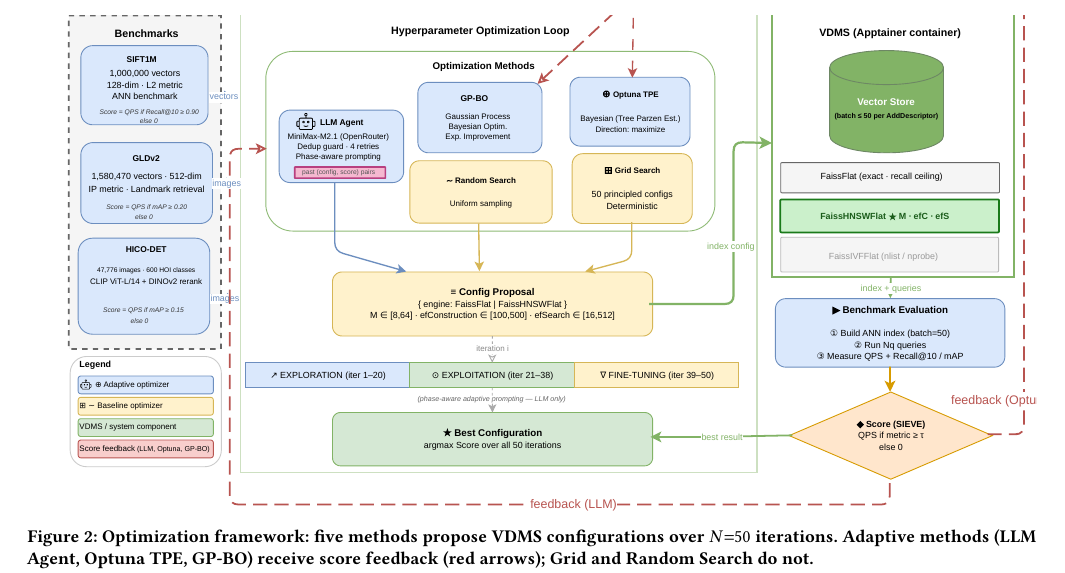
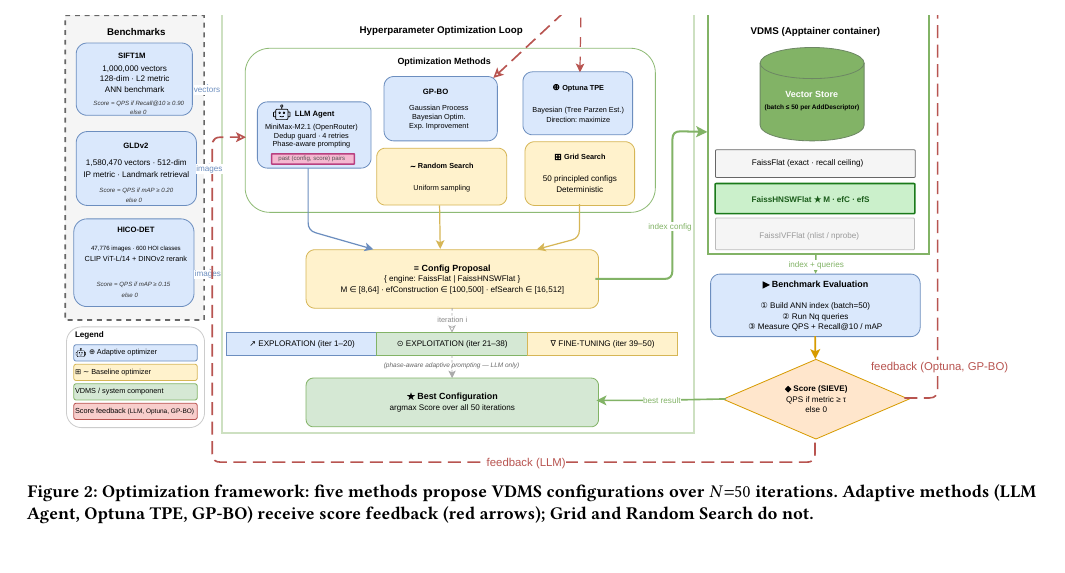
Before and after one commit to shahrzadesmat/Agentic_VDMS, a LaTeX paper (main.tex): part of page 7 of 14, cut so that both start at the same text, the shorter picture padded with empty space. Compiled offline with pdfLaTeX.

Commit message:
Fix Figure 2 right trim: reduce from 84 to 10pt to show feedback label

```diff
--- a/main.tex
+++ b/main.tex
@@ -810,7 +810,7 @@
 
 \begin{figure*}[t]
   \centering
-  \includegraphics[width=\textwidth, trim=0 101 84 29, clip]{figures/workflow.pdf}
+  \includegraphics[width=\textwidth, trim=0 102 10 29, clip]{figures/workflow.pdf}
   \Description{Optimization framework diagram showing five methods.}
   \caption{Optimization framework: five methods propose VDMS configurations over
     $N{=}50$ iterations. Adaptive methods (LLM Agent, Optuna TPE, GP-BO) receive
```
